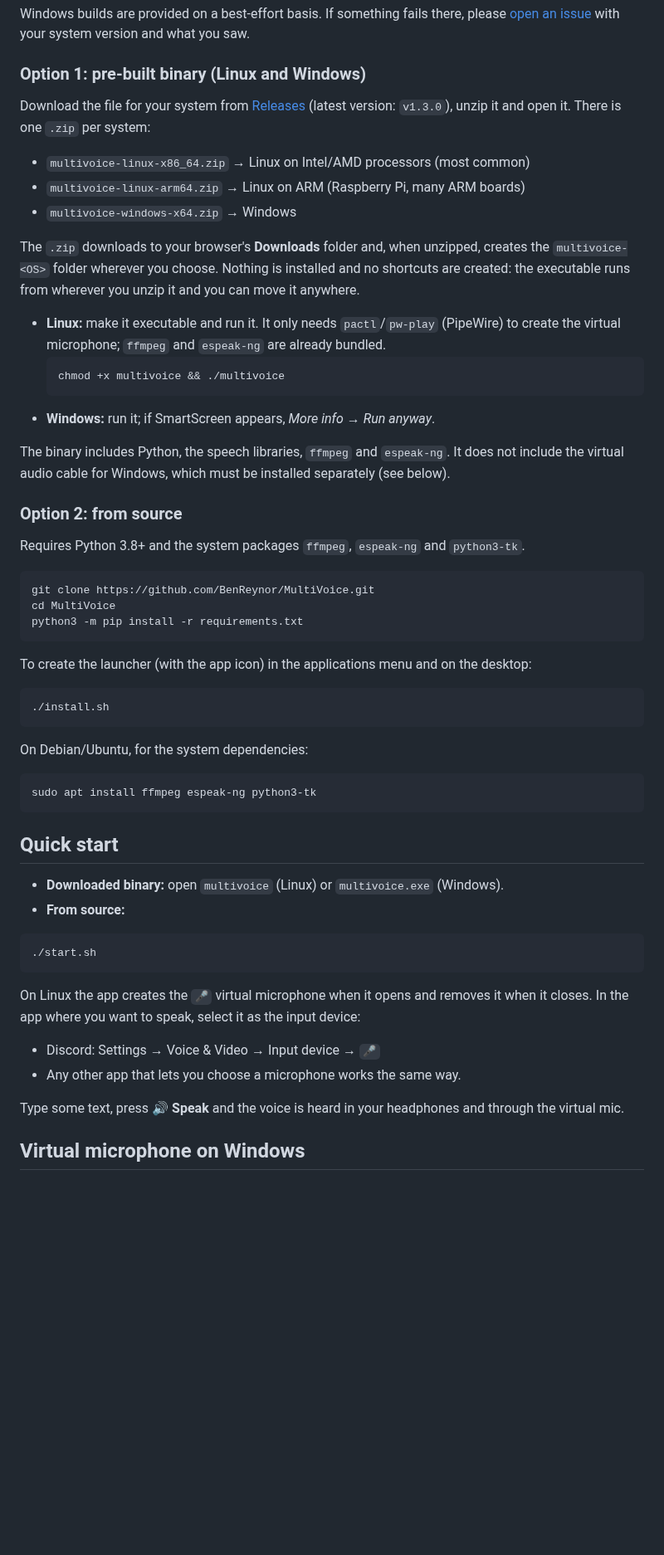
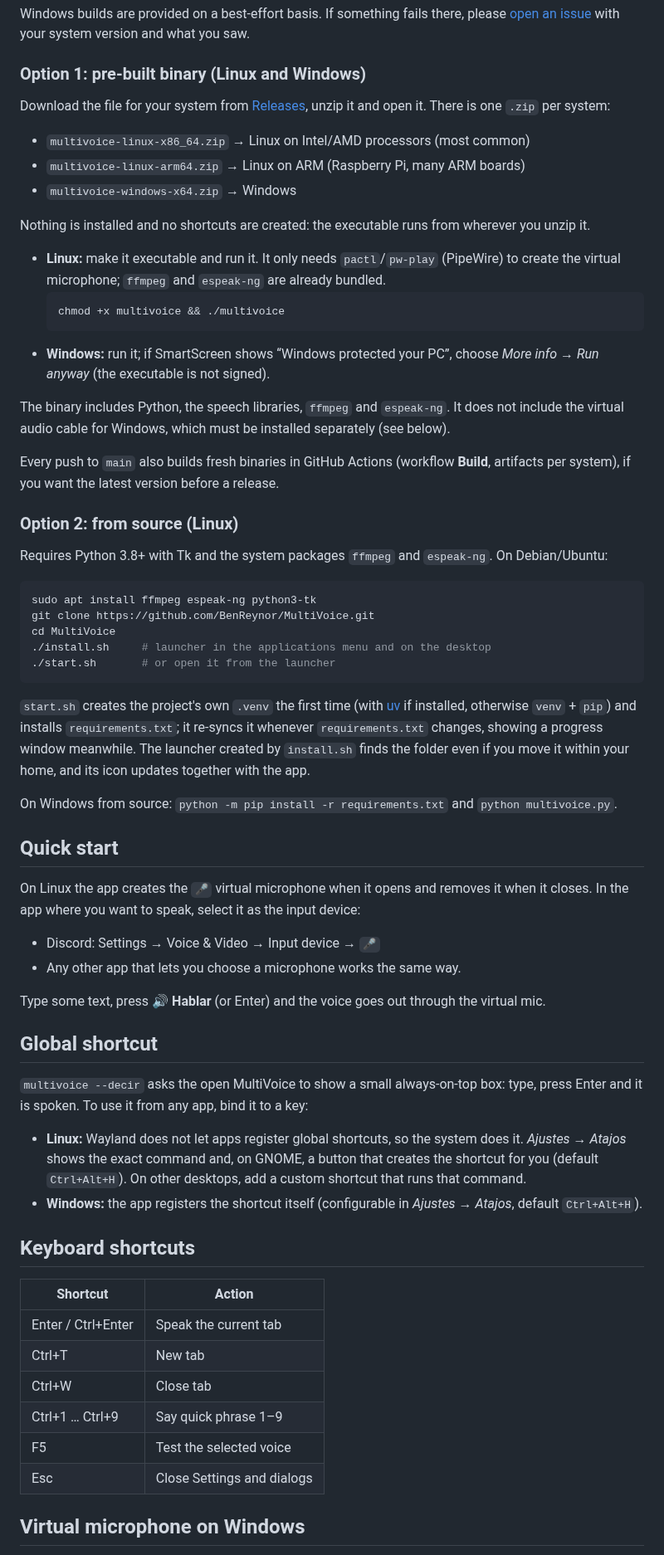
Before and after one commit to BenReynor/MultiVoice, a Markdown page: README.md, the part around one of its changes. Shown at 83% size. Rendered like a GitHub page; blank space fills up the shorter version.

````diff
--- a/README.md
+++ b/README.md
@@ -43,59 +58,66 @@ Windows builds are provided on a best-effort basis. If something fails there, pl
 
 ### Option 1: pre-built binary (Linux and Windows)
 
-Download the file for your system from [Releases](https://github.com/BenReynor/MultiVoice/releases) (latest version: `v1.3.0`), unzip it and open it. There is one `.zip` per system:
+Download the file for your system from [Releases](https://github.com/BenReynor/MultiVoice/releases), unzip it and open it. There is one `.zip` per system:
 
 - `multivoice-linux-x86_64.zip` → Linux on Intel/AMD processors (most common)
 - `multivoice-linux-arm64.zip` → Linux on ARM (Raspberry Pi, many ARM boards)
 - `multivoice-windows-x64.zip` → Windows
 
-The `.zip` downloads to your browser's **Downloads** folder and, when unzipped, creates the `multivoice-<OS>` folder wherever you choose. Nothing is installed and no shortcuts are created: the executable runs from wherever you unzip it and you can move it anywhere.
+Nothing is installed and no shortcuts are created: the executable runs from wherever you unzip it.
 
 - **Linux:** make it executable and run it. It only needs `pactl`/`pw-play` (PipeWire) to create the virtual microphone; `ffmpeg` and `espeak-ng` are already bundled.
   ```bash
   chmod +x multivoice && ./multivoice
   ```
-- **Windows:** run it; if SmartScreen appears, *More info → Run anyway*.
+- **Windows:** run it; if SmartScreen shows “Windows protected your PC”, choose *More info → Run anyway* (the executable is not signed).
 
 The binary includes Python, the speech libraries, `ffmpeg` and `espeak-ng`. It does not include the virtual audio cable for Windows, which must be installed separately (see below).
 
-### Option 2: from source
+Every push to `main` also builds fresh binaries in GitHub Actions (workflow **Build**, artifacts per system), if you want the latest version before a release.
 
-Requires Python 3.8+ and the system packages `ffmpeg`, `espeak-ng` and `python3-tk`.
+### Option 2: from source (Linux)
 
-```bash
-git clone https://github.com/BenReynor/MultiVoice.git
-cd MultiVoice
-python3 -m pip install -r requirements.txt
-```
-
-To create the launcher (with the app icon) in the applications menu and on the desktop:
-
-```bash
-./install.sh
-```
-
-On Debian/Ubuntu, for the system dependencies:
+Requires Python 3.8+ with Tk and the system packages `ffmpeg` and `espeak-ng`. On Debian/Ubuntu:
 
 ```bash
 sudo apt install ffmpeg espeak-ng python3-tk
+git clone https://github.com/BenReynor/MultiVoice.git
+cd MultiVoice
+./install.sh     # launcher in the applications menu and on the desktop
+./start.sh       # or open it from the launcher
 ```
 
+`start.sh` creates the project's own `.venv` the first time (with [uv](https://docs.astral.sh/uv/) if installed, otherwise `venv` + `pip`) and installs `requirements.txt`; it re-syncs it whenever `requirements.txt` changes, showing a progress window meanwhile. The launcher created by `install.sh` finds the folder even if you move it within your home, and its icon updates together with the app.
+
+On Windows from source: `python -m pip install -r requirements.txt` and `python multivoice.py`.
+
 ## Quick start
-
-- **Downloaded binary:** open `multivoice` (Linux) or `multivoice.exe` (Windows).
-- **From source:**
-
-```bash
-./start.sh
-```
 
 On Linux the app creates the `🎤` virtual microphone when it opens and removes it when it closes. In the app where you want to speak, select it as the input device:
 
 - Discord: Settings → Voice & Video → Input device → `🎤`
 - Any other app that lets you choose a microphone works the same way.
 
-Type some text, press **🔊 Speak** and the voice is heard in your headphones and through the virtual mic.
+Type some text, press **🔊 Hablar** (or Enter) and the voice goes out through the virtual mic.
+
+## Global shortcut
+
+`multivoice --decir` asks the open MultiVoice to show a small always-on-top box: type, press Enter and it is spoken. To use it from any app, bind it to a key:
+
+- **Linux:** Wayland does not let apps register global shortcuts, so the system does it. *Ajustes → Atajos* shows the exact command and, on GNOME, a button that creates the shortcut for you (default `Ctrl+Alt+H`). On other desktops, add a custom shortcut that runs that command.
+- **Windows:** the app registers the shortcut itself (configurable in *Ajustes → Atajos*, default `Ctrl+Alt+H`).
+
+## Keyboard shortcuts
+
+| Shortcut | Action |
+|----------|--------|
+| Enter / Ctrl+Enter | Speak the current tab |
+| Ctrl+T | New tab |
+| Ctrl+W | Close tab |
+| Ctrl+1 … Ctrl+9 | Say quick phrase 1–9 |
+| F5 | Test the selected voice |
+| Esc | Close Settings and dialogs |
 
 ## Virtual microphone on Windows
 
````
Also changed, not shown: other parts of README.md (+41 -39 lines), docs/capturas/ajustes.png (added), docs/capturas/biblioteca.png (added), docs/capturas/frases.png (added), docs/capturas/principal.png (added), docs/capturas/tema_retro.png (added).
